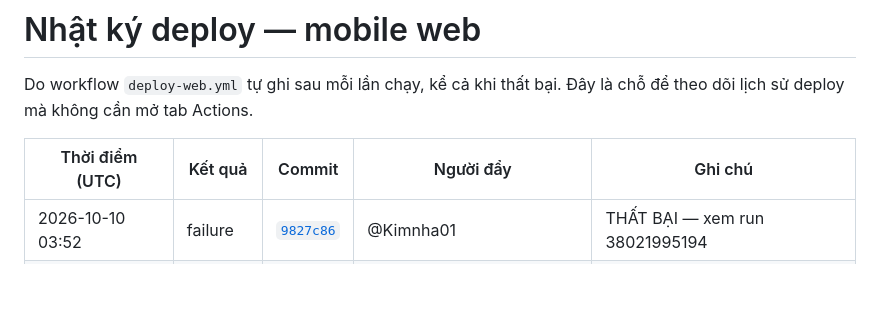
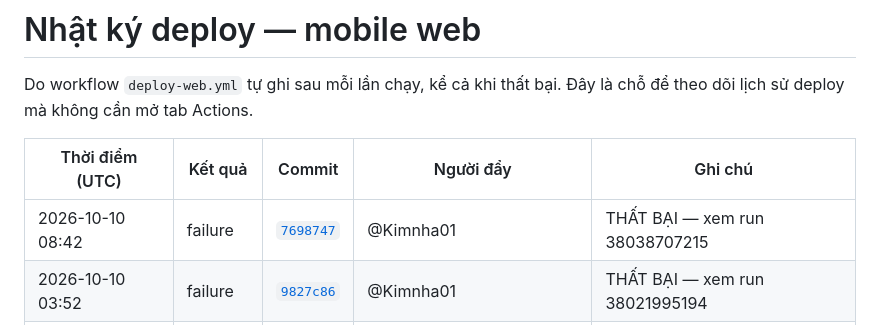
Before and after one commit to LockR-Tech/mobile, a Markdown page: DEPLOY-LOG.md, the part around the change. Drawn GitHub-style; blank space fills up the shorter version.

Commit message:
chore(deploy): ghi nhật ký deploy mobile web [skip ci]

```diff
--- a/DEPLOY-LOG.md
+++ b/DEPLOY-LOG.md
@@ -5,6 +5,7 @@ Do workflow `deploy-web.yml` tự ghi sau mỗi lần chạy, kể cả khi th
 
 | Thời điểm (UTC) | Kết quả | Commit | Người đẩy | Ghi chú |
 |---|---|---|---|---|
+| 2026-10-10 08:42 | failure | [`7698747`](https://github.com/LockR-Tech/mobile/commit/7698747c6b4f13e21e63616ea0263ffa70e41306) | @Kimnha01 | THẤT BẠI — xem run 38038707215 |
 | 2026-10-10 03:52 | failure | [`9827c86`](https://github.com/LockR-Tech/mobile/commit/9827c8694e0114a423f3406871453c7131540d93) | @Kimnha01 | THẤT BẠI — xem run 38021995194 |
 | 2026-10-09 18:46 | failure | [`52b5043`](https://github.com/LockR-Tech/mobile/commit/52b5043adaa19f98d4e3b76a62ce71b0d02ccc6b) | @TruongNguyenThaiBinh77 | THẤT BẠI — xem run 37975400186 |
 | 2026-10-09 16:51 | failure | [`976ac6f`](https://github.com/LockR-Tech/mobile/commit/976ac6fc328a8faea7db2d8040836705f7780bb3) | @TruongNguyenThaiBinh77 | THẤT BẠI — xem run 37961918465 |
```
